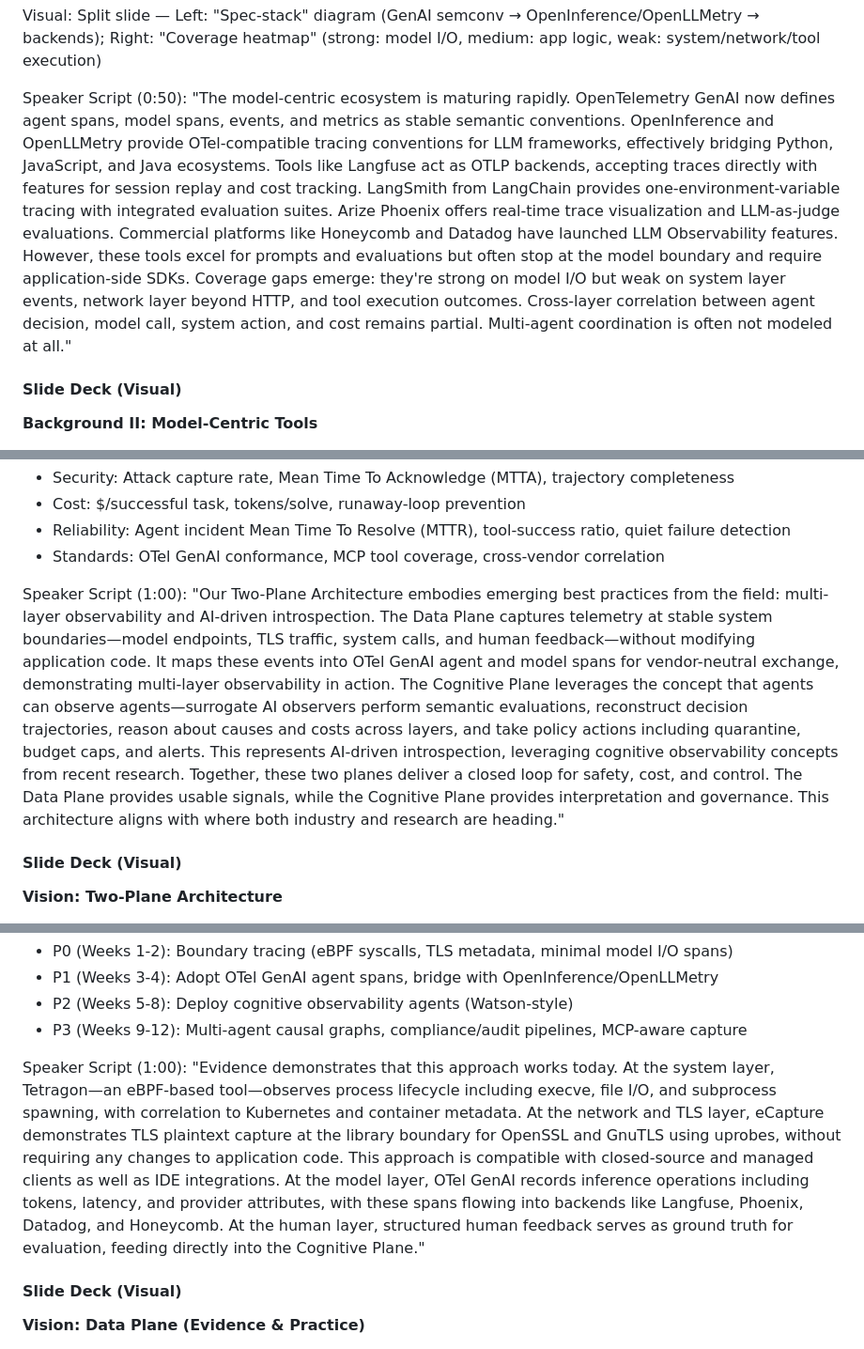
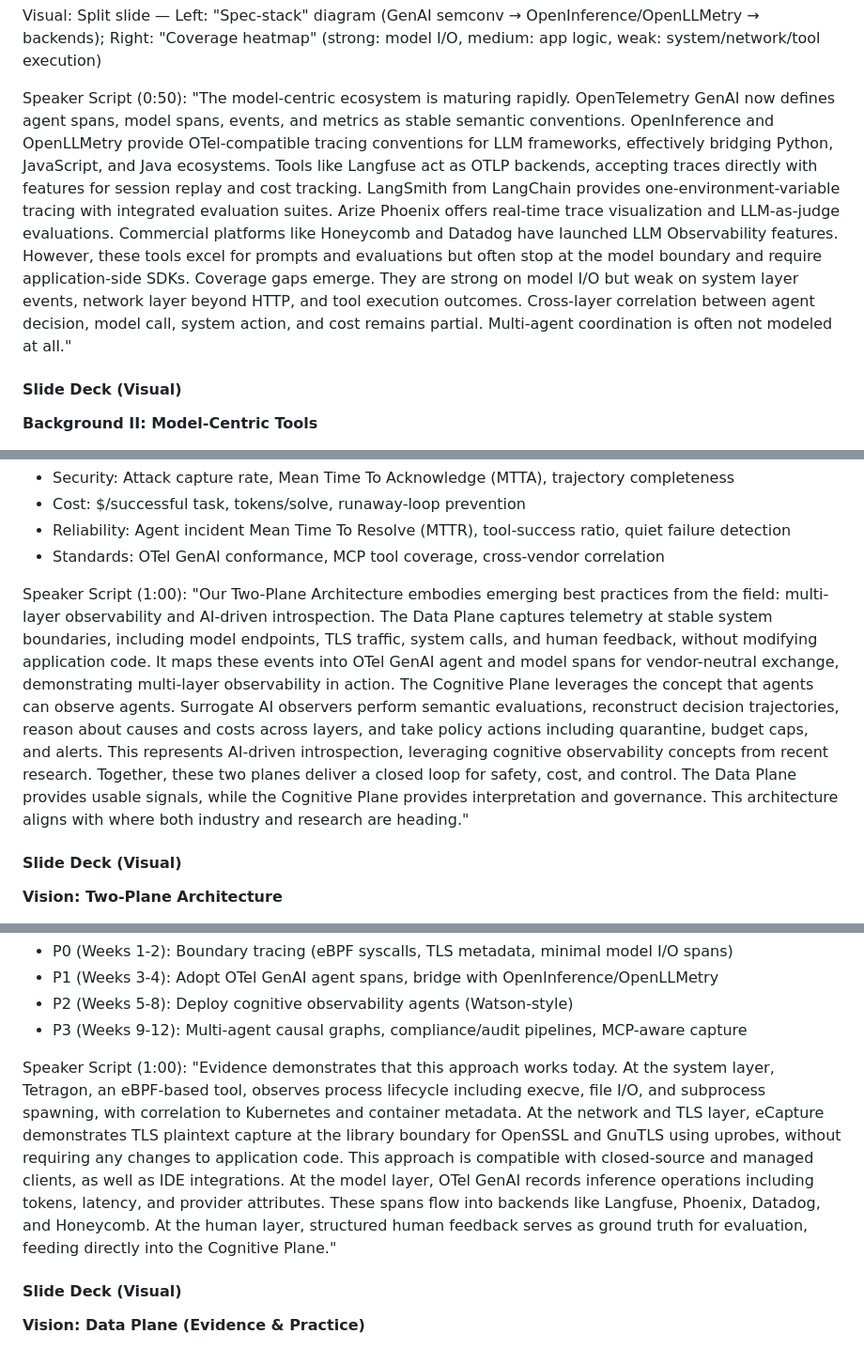
Before and after one commit to yunwei37/AI-Agent-observability-paper, a Markdown page: survey-slides/15min-talk-reframed.md, 3 parts joined by grey strips. Shown: that part at 94% size. GitHub-like rendering.

```diff
--- a/survey-slides/15min-talk-reframed.md
+++ b/survey-slides/15min-talk-reframed.md
@@ -500,7 +500,7 @@ Example from docs:
 Visual: Split slide — Left: "Spec-stack" diagram (GenAI semconv → OpenInference/OpenLLMetry → backends); Right: "Coverage heatmap" (strong: model I/O, medium: app logic, weak: system/network/tool execution)
 
 Speaker Script (0:50):
-"The model-centric ecosystem is maturing rapidly. OpenTelemetry GenAI now defines agent spans, model spans, events, and metrics as stable semantic conventions. OpenInference and OpenLLMetry provide OTel-compatible tracing conventions for LLM frameworks, effectively bridging Python, JavaScript, and Java ecosystems. Tools like Langfuse act as OTLP backends, accepting traces directly with features for session replay and cost tracking. LangSmith from LangChain provides one-environment-variable tracing with integrated evaluation suites. Arize Phoenix offers real-time trace visualization and LLM-as-judge evaluations. Commercial platforms like Honeycomb and Datadog have launched LLM Observability features. However, these tools excel for prompts and evaluations but often stop at the model boundary and require application-side SDKs. Coverage gaps emerge: they're strong on model I/O but weak on system layer events, network layer beyond HTTP, and tool execution outcomes. Cross-layer correlation between agent decision, model call, system action, and cost remains partial. Multi-agent coordination is often not modeled at all."
+"The model-centric ecosystem is maturing rapidly. OpenTelemetry GenAI now defines agent spans, model spans, events, and metrics as stable semantic conventions. OpenInference and OpenLLMetry provide OTel-compatible tracing conventions for LLM frameworks, effectively bridging Python, JavaScript, and Java ecosystems. Tools like Langfuse act as OTLP backends, accepting traces directly with features for session replay and cost tracking. LangSmith from LangChain provides one-environment-variable tracing with integrated evaluation suites. Arize Phoenix offers real-time trace visualization and LLM-as-judge evaluations. Commercial platforms like Honeycomb and Datadog have launched LLM Observability features. However, these tools excel for prompts and evaluations but often stop at the model boundary and require application-side SDKs. Coverage gaps emerge. They are strong on model I/O but weak on system layer events, network layer beyond HTTP, and tool execution outcomes. Cross-layer correlation between agent decision, model call, system action, and cost remains partial. Multi-agent coordination is often not modeled at all."
 
 #### Slide Deck (Visual)
 
@@ -1147,7 +1147,7 @@ Key Metrics:
 - Standards: OTel GenAI conformance, MCP tool coverage, cross-vendor correlation
 
 Speaker Script (1:00):
-"Our Two-Plane Architecture embodies emerging best practices from the field: multi-layer observability and AI-driven introspection. The Data Plane captures telemetry at stable system boundaries—model endpoints, TLS traffic, system calls, and human feedback—without modifying application code. It maps these events into OTel GenAI agent and model spans for vendor-neutral exchange, demonstrating multi-layer observability in action. The Cognitive Plane leverages the concept that agents can observe agents—surrogate AI observers perform semantic evaluations, reconstruct decision trajectories, reason about causes and costs across layers, and take policy actions including quarantine, budget caps, and alerts. This represents AI-driven introspection, leveraging cognitive observability concepts from recent research. Together, these two planes deliver a closed loop for safety, cost, and control. The Data Plane provides usable signals, while the Cognitive Plane provides interpretation and governance. This architecture aligns with where both industry and research are heading."
+"Our Two-Plane Architecture embodies emerging best practices from the field: multi-layer observability and AI-driven introspection. The Data Plane captures telemetry at stable system boundaries, including model endpoints, TLS traffic, system calls, and human feedback, without modifying application code. It maps these events into OTel GenAI agent and model spans for vendor-neutral exchange, demonstrating multi-layer observability in action. The Cognitive Plane leverages the concept that agents can observe agents. Surrogate AI observers perform semantic evaluations, reconstruct decision trajectories, reason about causes and costs across layers, and take policy actions including quarantine, budget caps, and alerts. This represents AI-driven introspection, leveraging cognitive observability concepts from recent research. Together, these two planes deliver a closed loop for safety, cost, and control. The Data Plane provides usable signals, while the Cognitive Plane provides interpretation and governance. This architecture aligns with where both industry and research are heading."
 
 #### Slide Deck (Visual)
 
@@ -1212,7 +1212,7 @@ Deployment Path (90 Days):
 - P3 (Weeks 9-12): Multi-agent causal graphs, compliance/audit pipelines, MCP-aware capture
 
 Speaker Script (1:00):
-"Evidence demonstrates that this approach works today. At the system layer, Tetragon—an eBPF-based tool—observes process lifecycle including execve, file I/O, and subprocess spawning, with correlation to Kubernetes and container metadata. At the network and TLS layer, eCapture demonstrates TLS plaintext capture at the library boundary for OpenSSL and GnuTLS using uprobes, without requiring any changes to application code. This approach is compatible with closed-source and managed clients as well as IDE integrations. At the model layer, OTel GenAI records inference operations including tokens, latency, and provider attributes, with these spans flowing into backends like Langfuse, Phoenix, Datadog, and Honeycomb. At the human layer, structured human feedback serves as ground truth for evaluation, feeding directly into the Cognitive Plane."
+"Evidence demonstrates that this approach works today. At the system layer, Tetragon, an eBPF-based tool, observes process lifecycle including execve, file I/O, and subprocess spawning, with correlation to Kubernetes and container metadata. At the network and TLS layer, eCapture demonstrates TLS plaintext capture at the library boundary for OpenSSL and GnuTLS using uprobes, without requiring any changes to application code. This approach is compatible with closed-source and managed clients, as well as IDE integrations. At the model layer, OTel GenAI records inference operations including tokens, latency, and provider attributes. These spans flow into backends like Langfuse, Phoenix, Datadog, and Honeycomb. At the human layer, structured human feedback serves as ground truth for evaluation, feeding directly into the Cognitive Plane."
 
 #### Slide Deck (Visual)
 
```
Also changed, not shown: other parts of survey-slides/15min-talk-reframed.md (+12 -12 lines).
